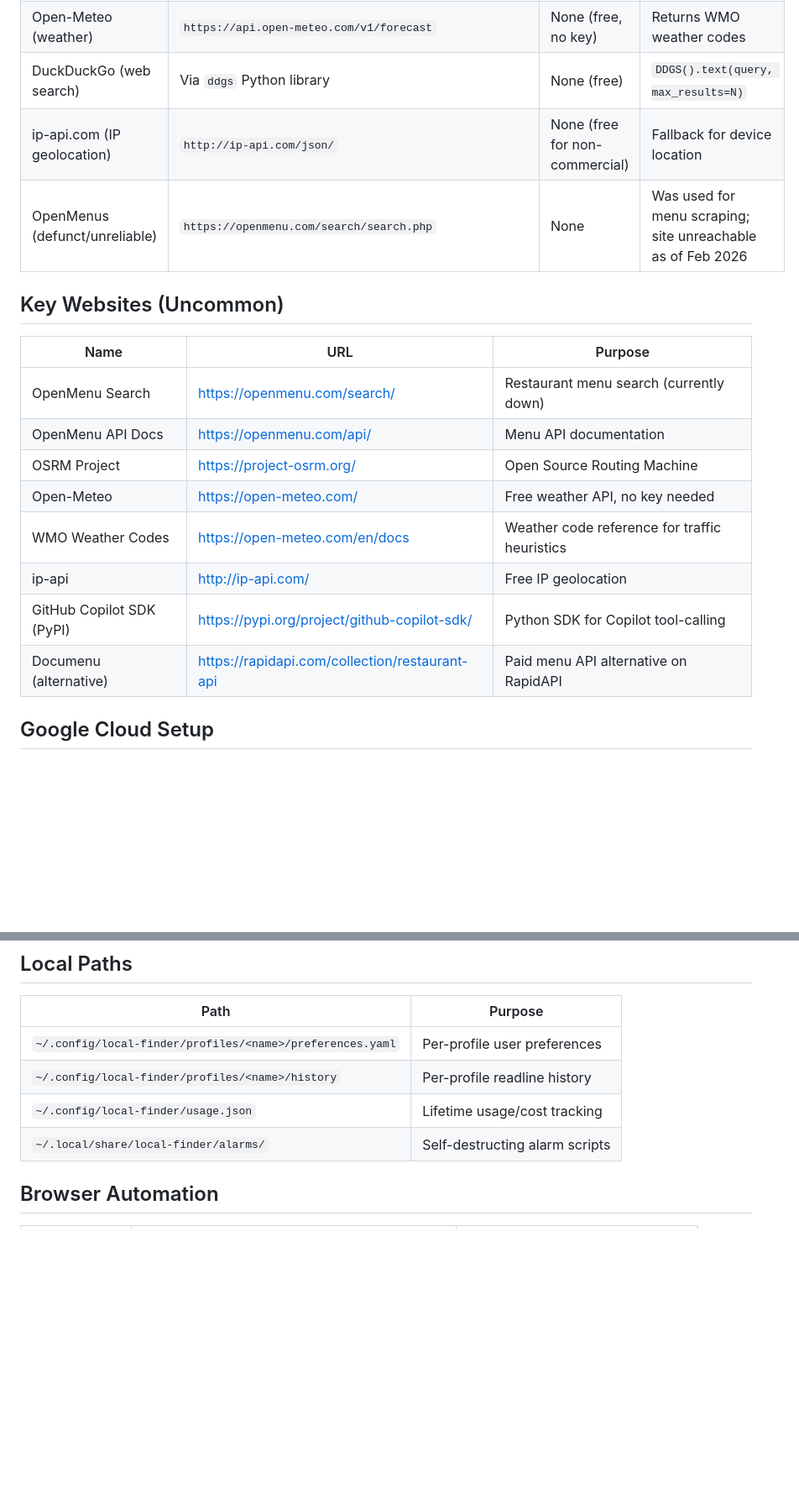
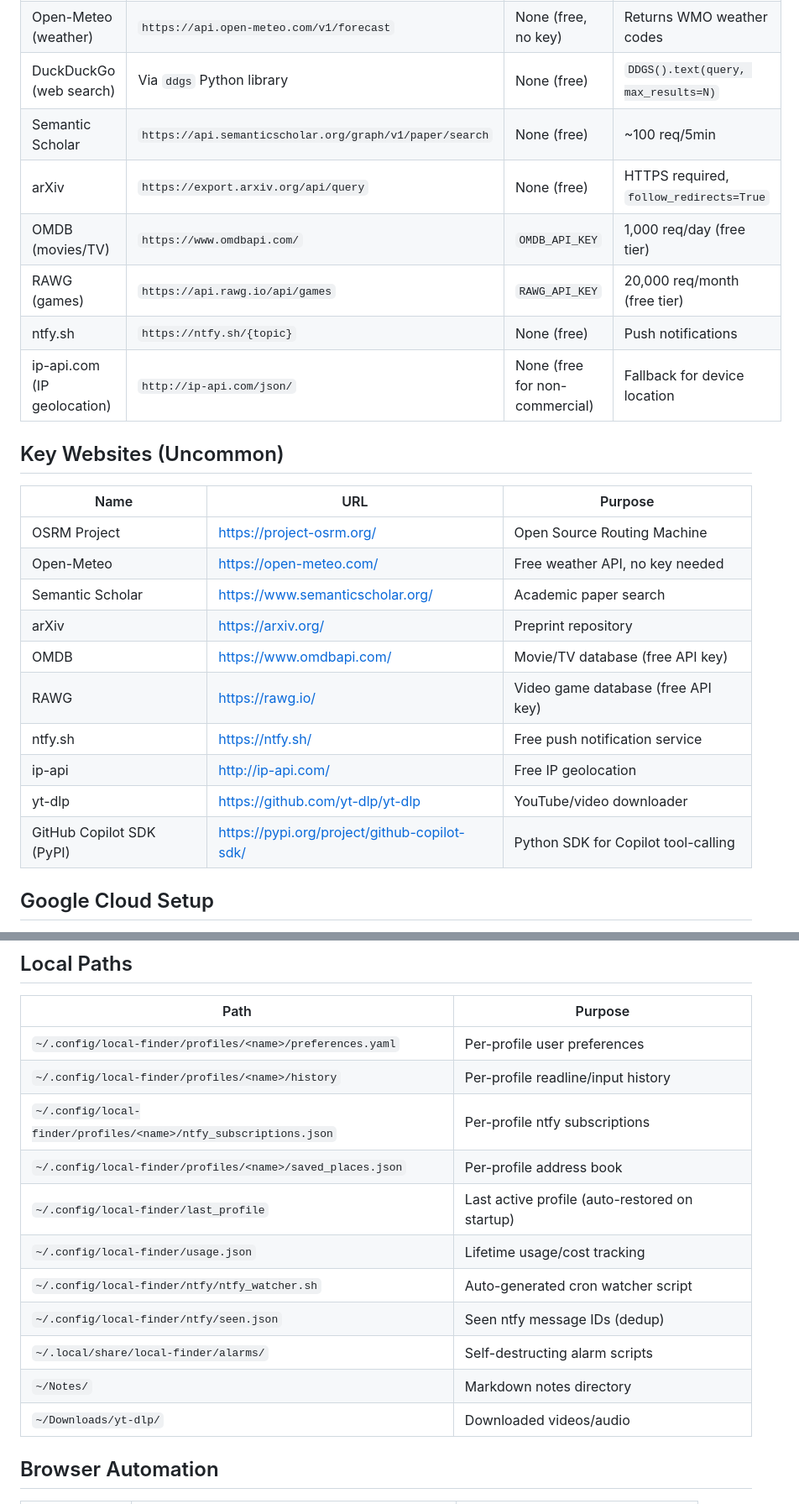
Before and after one commit to torusbreakdown/marvin, a Markdown page: REFERENCE.md, 2 parts joined by grey strips. Shown at 84% size. Rendered like a GitHub page; blank space fills up the shorter version.

```diff
--- a/REFERENCE.md
+++ b/REFERENCE.md
@@ -12,21 +12,27 @@ used by this project.
 | OSRM (routing) | `https://router.project-osrm.org/route/v1/{profile}/{coords}` | None (free, public demo) | Coords in **lon,lat** order. 1 req/sec limit |
 | Open-Meteo (weather) | `https://api.open-meteo.com/v1/forecast` | None (free, no key) | Returns WMO weather codes |
 | DuckDuckGo (web search) | Via `ddgs` Python library | None (free) | `DDGS().text(query, max_results=N)` |
+| Semantic Scholar | `https://api.semanticscholar.org/graph/v1/paper/search` | None (free) | ~100 req/5min |
+| arXiv | `https://export.arxiv.org/api/query` | None (free) | HTTPS required, `follow_redirects=True` |
+| OMDB (movies/TV) | `https://www.omdbapi.com/` | `OMDB_API_KEY` | 1,000 req/day (free tier) |
+| RAWG (games) | `https://api.rawg.io/api/games` | `RAWG_API_KEY` | 20,000 req/month (free tier) |
+| ntfy.sh | `https://ntfy.sh/{topic}` | None (free) | Push notifications |
 | ip-api.com (IP geolocation) | `http://ip-api.com/json/` | None (free for non-commercial) | Fallback for device location |
-| OpenMenus (defunct/unreliable) | `https://openmenu.com/search/search.php` | None | Was used for menu scraping; site unreachable as of Feb 2026 |
 
 ## Key Websites (Uncommon)
 
 | Name | URL | Purpose |
 |------|-----|---------|
-| OpenMenu Search | https://openmenu.com/search/ | Restaurant menu search (currently down) |
-| OpenMenu API Docs | https://openmenu.com/api/ | Menu API documentation |
 | OSRM Project | https://project-osrm.org/ | Open Source Routing Machine |
 | Open-Meteo | https://open-meteo.com/ | Free weather API, no key needed |
-| WMO Weather Codes | https://open-meteo.com/en/docs | Weather code reference for traffic heuristics |
+| Semantic Scholar | https://www.semanticscholar.org/ | Academic paper search |
+| arXiv | https://arxiv.org/ | Preprint repository |
+| OMDB | https://www.omdbapi.com/ | Movie/TV database (free API key) |
+| RAWG | https://rawg.io/ | Video game database (free API key) |
+| ntfy.sh | https://ntfy.sh/ | Free push notification service |
 | ip-api | http://ip-api.com/ | Free IP geolocation |
+| yt-dlp | https://github.com/yt-dlp/yt-dlp | YouTube/video downloader |
 | GitHub Copilot SDK (PyPI) | https://pypi.org/project/github-copilot-sdk/ | Python SDK for Copilot tool-calling |
-| Documenu (alternative) | https://rapidapi.com/collection/restaurant-api | Paid menu API alternative on RapidAPI |
 
 ## Google Cloud Setup
 
@@ -41,9 +47,16 @@ used by this project.
 | Path | Purpose |
 |------|---------|
 | `~/.config/local-finder/profiles/<name>/preferences.yaml` | Per-profile user preferences |
-| `~/.config/local-finder/profiles/<name>/history` | Per-profile readline history |
+| `~/.config/local-finder/profiles/<name>/history` | Per-profile readline/input history |
+| `~/.config/local-finder/profiles/<name>/ntfy_subscriptions.json` | Per-profile ntfy subscriptions |
+| `~/.config/local-finder/profiles/<name>/saved_places.json` | Per-profile address book |
+| `~/.config/local-finder/last_profile` | Last active profile (auto-restored on startup) |
 | `~/.config/local-finder/usage.json` | Lifetime usage/cost tracking |
+| `~/.config/local-finder/ntfy/ntfy_watcher.sh` | Auto-generated cron watcher script |
+| `~/.config/local-finder/ntfy/seen.json` | Seen ntfy message IDs (dedup) |
 | `~/.local/share/local-finder/alarms/` | Self-destructing alarm scripts |
+| `~/Notes/` | Markdown notes directory |
+| `~/Downloads/yt-dlp/` | Downloaded videos/audio |
 
 ## Browser Automation
 
```
Also changed, not shown: README.md (+60 -4 lines).
